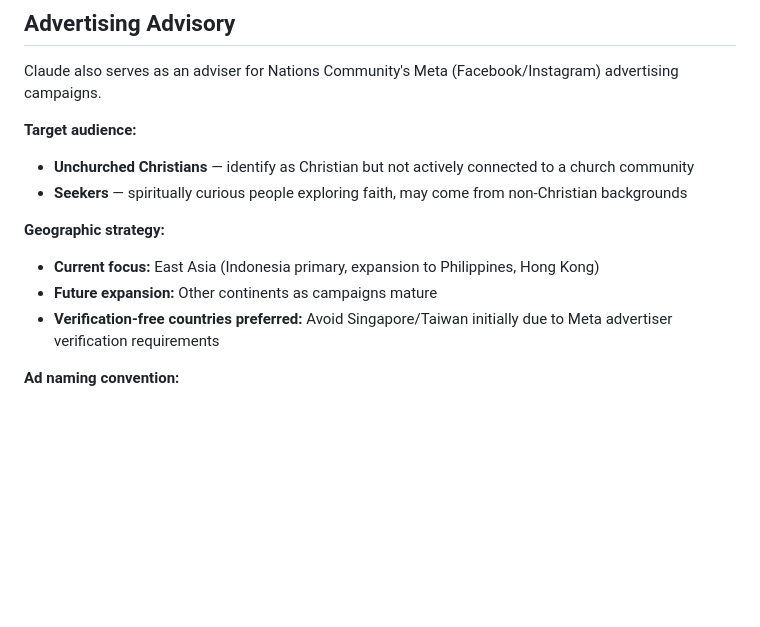
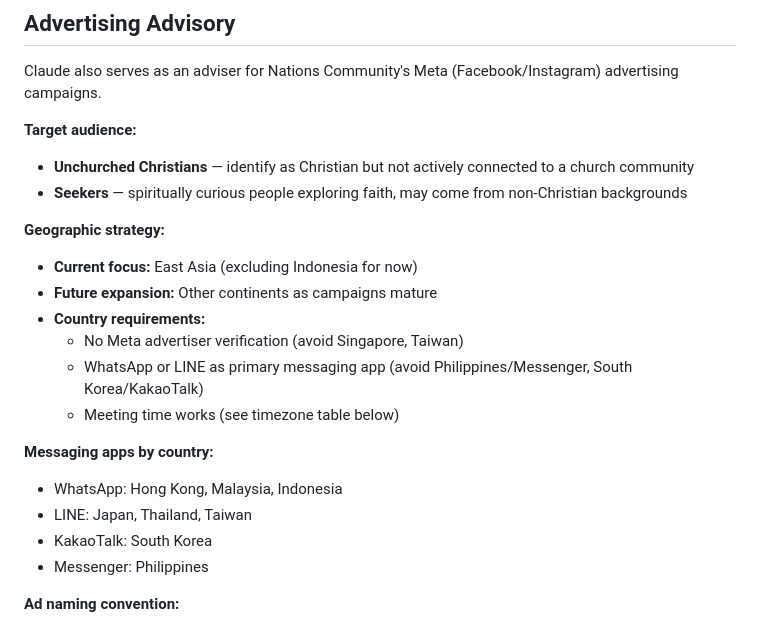
Before and after one commit to donaldxl/nations-community-website, a Markdown page: CLAUDE.md, the part around the change. GitHub-like rendering; blank space fills up the shorter version.

Commit message:
Add messaging app requirements to ad targeting strategy
Filter countries by WhatsApp/LINE usage for follow-up communication.

Co-Authored-By: Claude Opus 4.5 <noreply@anthropic.com>

```diff
--- a/CLAUDE.md
+++ b/CLAUDE.md
@@ -53,9 +53,18 @@ Claude also serves as an adviser for Nations Community's Meta (Facebook/Instagra
 - **Seekers** — spiritually curious people exploring faith, may come from non-Christian backgrounds
 
 **Geographic strategy:**
-- **Current focus:** East Asia (Indonesia primary, expansion to Philippines, Hong Kong)
+- **Current focus:** East Asia (excluding Indonesia for now)
 - **Future expansion:** Other continents as campaigns mature
-- **Verification-free countries preferred:** Avoid Singapore/Taiwan initially due to Meta advertiser verification requirements
+- **Country requirements:**
+  - No Meta advertiser verification (avoid Singapore, Taiwan)
+  - WhatsApp or LINE as primary messaging app (avoid Philippines/Messenger, South Korea/KakaoTalk)
+  - Meeting time works (see timezone table below)
+
+**Messaging apps by country:**
+- WhatsApp: Hong Kong, Malaysia, Indonesia
+- LINE: Japan, Thailand, Taiwan
+- KakaoTalk: South Korea
+- Messenger: Philippines
 
 **Ad naming convention:**
 - Campaign: `NC Inter [#] - [Objective] - [Region] - [Goal]`
```
